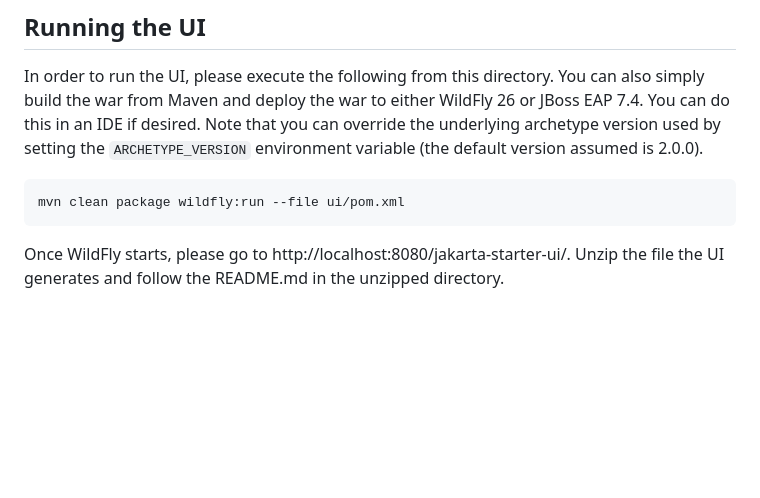
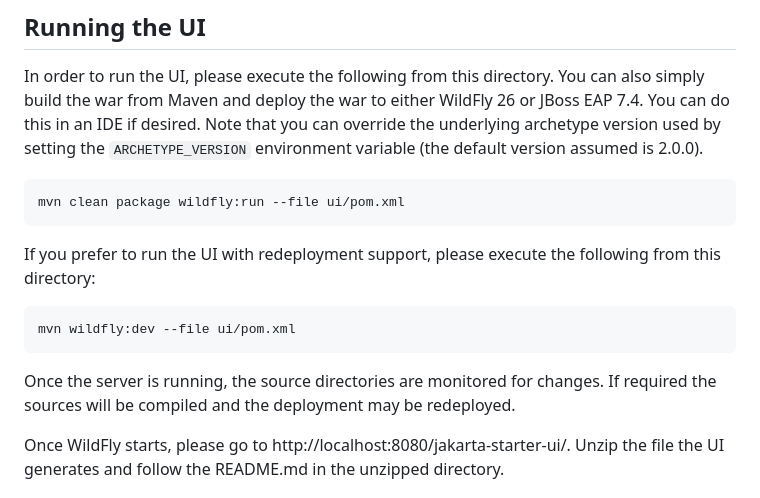
Before and after one commit to eclipse-ee4j/starter, a Markdown page: README.md, the part around the change. Rendered like a GitHub page; blank space fills up the shorter version.

Commit message:
docs: add info to 'Running the UI'
Signed-off-by: Maximillian Arruda <dearrudam@gmail.com>

````diff
--- a/README.md
+++ b/README.md
@@ -36,6 +36,14 @@ In order to run the UI, please execute the following from this directory. You ca
 mvn clean package wildfly:run --file ui/pom.xml
 ```
 
+If you prefer to run the UI with redeployment support, please execute the following from this directory:
+
+```
+mvn wildfly:dev --file ui/pom.xml
+```
+
+Once the server is running, the source directories are monitored for changes. If required the sources will be compiled and the deployment may be redeployed.
+
 Once WildFly starts, please go to http://localhost:8080/jakarta-starter-ui/. Unzip the file the UI generates and follow the README.md in the unzipped directory.
 
 ## Known Issues
````
